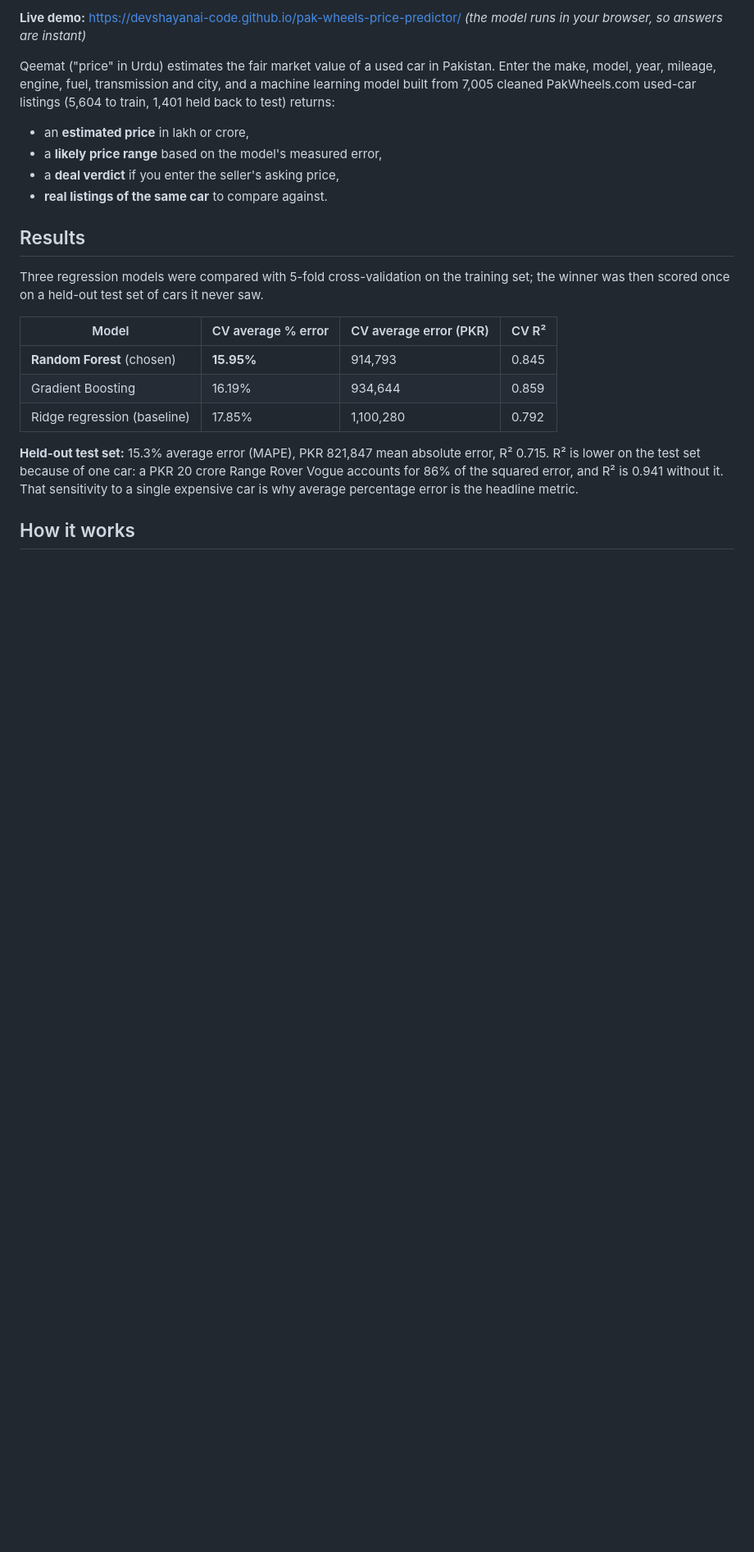
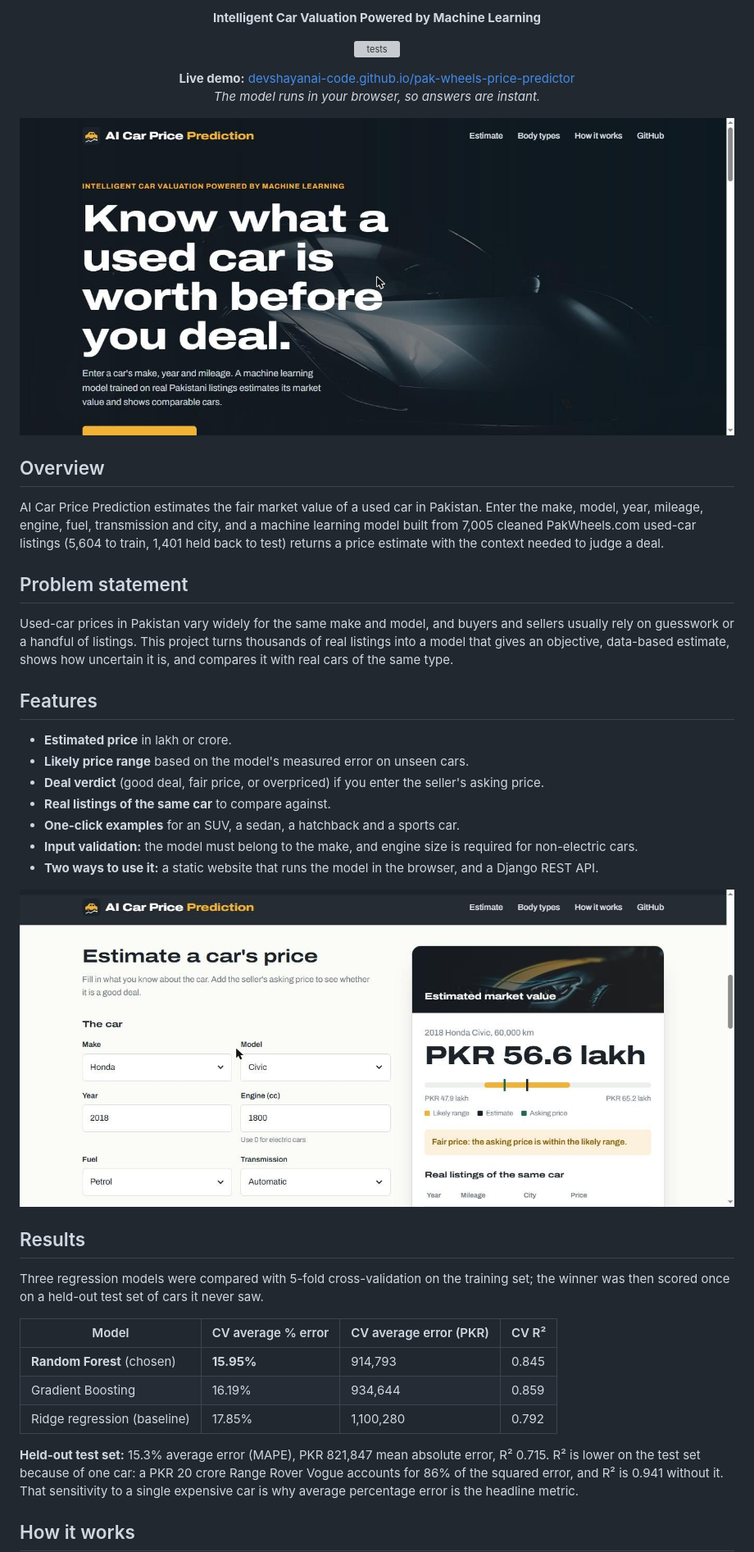
Before and after one commit to devshayanai-code/pak-wheels-price-predictor, a Markdown page: README.md, the part around one of its changes. Shown at 82% size. GitHub-like rendering; pictures changed too: docs/assets/screenshot-estimate.jpg (added), docs/assets/screenshot-home.jpg (added); blank space fills up the shorter version; grey boxes are pictures that could not be loaded.

```diff
--- a/README.md
+++ b/README.md
@@ -4,12 +6,34 @@
 
-**Live demo:** https://devshayanai-code.github.io/pak-wheels-price-predictor/ *(the model runs in your browser, so answers are instant)*
+<p align="center"><strong>Intelligent Car Valuation Powered by Machine Learning</strong></p>
 
-Qeemat ("price" in Urdu) estimates the fair market value of a used car in Pakistan. Enter the make, model, year, mileage, engine, fuel, transmission and city, and a machine learning model built from 7,005 cleaned PakWheels.com used-car listings (5,604 to train, 1,401 held back to test) returns:
+<p align="center">
+  <a href="https://github.com/devshayanai-code/pak-wheels-price-predictor/actions/workflows/tests.yml"><img src="https://github.com/devshayanai-code/pak-wheels-price-predictor/actions/workflows/tests.yml/badge.svg" alt="tests"></a>
+</p>
 
-- an **estimated price** in lakh or crore,
-- a **likely price range** based on the model's measured error,
-- a **deal verdict** if you enter the seller's asking price,
-- **real listings of the same car** to compare against.
+<p align="center"><strong>Live demo:</strong> <a href="https://devshayanai-code.github.io/pak-wheels-price-predictor/">devshayanai-code.github.io/pak-wheels-price-predictor</a><br>
+<em>The model runs in your browser, so answers are instant.</em></p>
+
+![Home page](docs/assets/screenshot-home.jpg)
+
+## Overview
+
+AI Car Price Prediction estimates the fair market value of a used car in Pakistan. Enter the make, model, year, mileage, engine, fuel, transmission and city, and a machine learning model built from 7,005 cleaned PakWheels.com used-car listings (5,604 to train, 1,401 held back to test) returns a price estimate with the context needed to judge a deal.
+
+## Problem statement
+
+Used-car prices in Pakistan vary widely for the same make and model, and buyers and sellers usually rely on guesswork or a handful of listings. This project turns thousands of real listings into a model that gives an objective, data-based estimate, shows how uncertain it is, and compares it with real cars of the same type.
+
+## Features
+
+- **Estimated price** in lakh or crore.
+- **Likely price range** based on the model's measured error on unseen cars.
+- **Deal verdict** (good deal, fair price, or overpriced) if you enter the seller's asking price.
+- **Real listings of the same car** to compare against.
+- **One-click examples** for an SUV, a sedan, a hatchback and a sports car.
+- **Input validation:** the model must belong to the make, and engine size is required for non-electric cars.
+- **Two ways to use it:** a static website that runs the model in the browser, and a Django REST API.
+
+![Price estimate](docs/assets/screenshot-estimate.jpg)
 
 ## Results
 
```
Also changed, not shown: other parts of README.md (+21 -11 lines), 4 other files.
